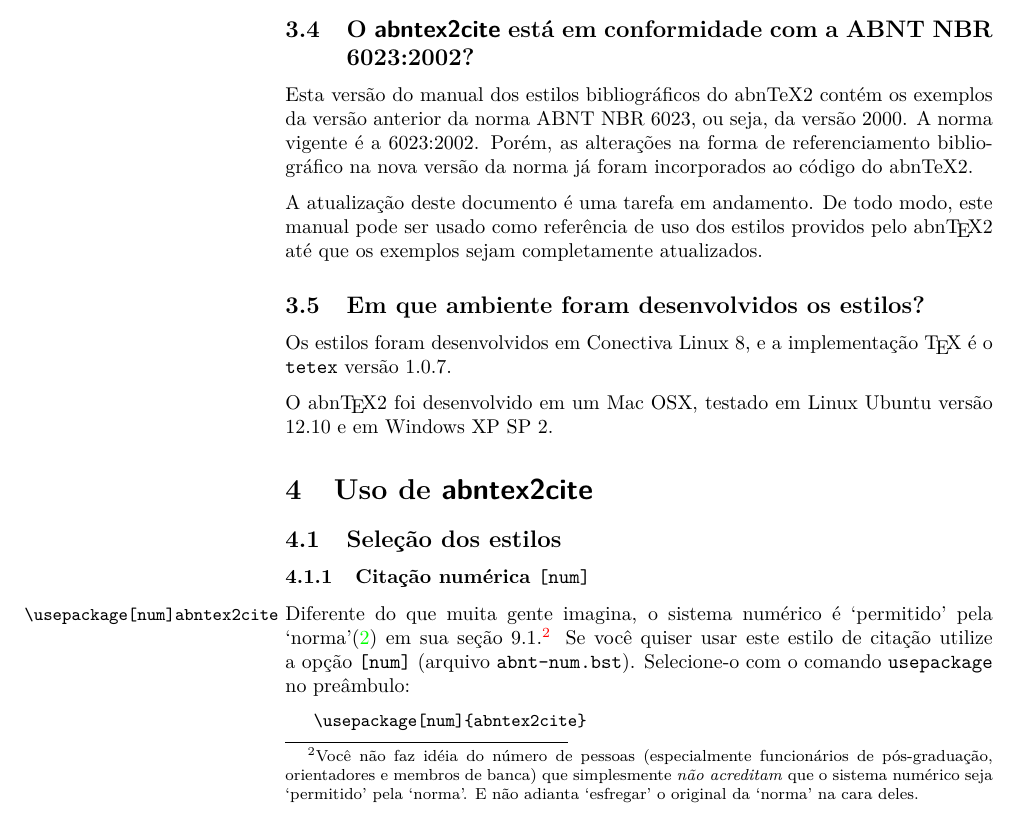
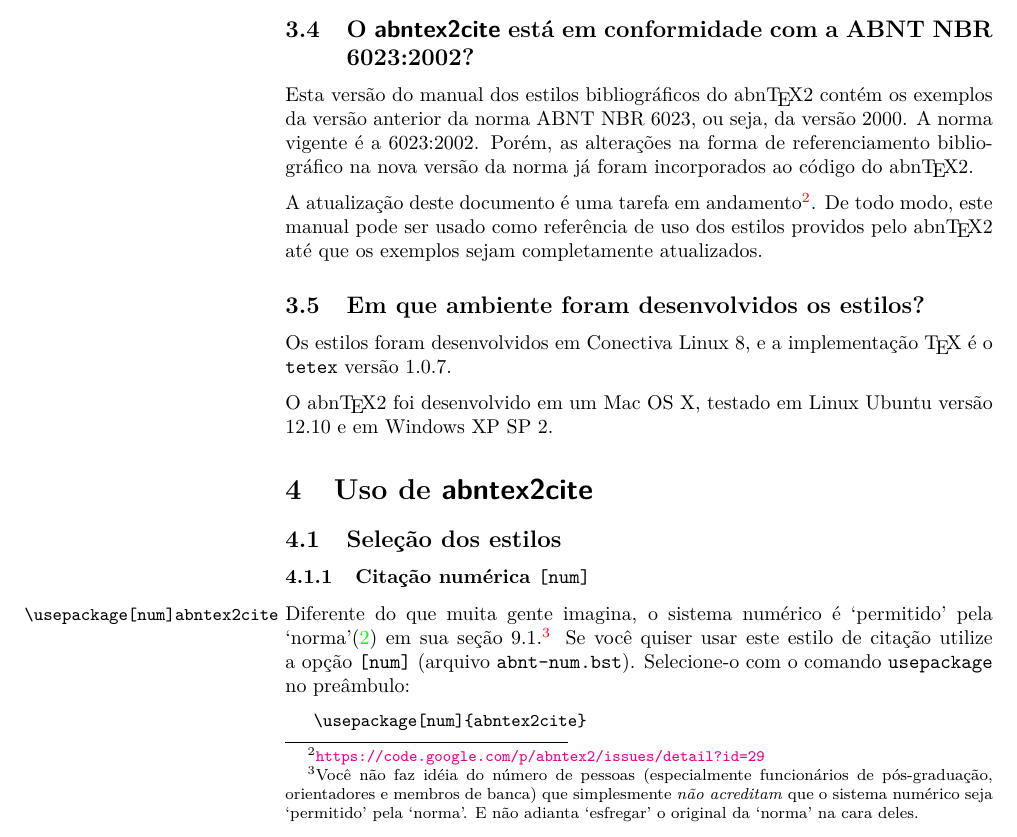
Before and after one commit to abntex/abntex2, a LaTeX thesis (doc/latex/abntex2/abntex2cite.tex): part of page 5 of 76, cut so that both start at the same text. Compiled offline with pdfLaTeX; a LaTeX package or settings file that is missing is left out.

Commit message:
Revis?o do abntex2cite.tex

```diff
--- a/doc/latex/abntex2/abntex2cite.tex
+++ b/doc/latex/abntex2/abntex2cite.tex
@@ -369,21 +369,23 @@
 \subsection{O \textsf{abntex2cite} está em conformidade com a ABNT NBR
 6023:2002?}
 
-Esta versão do manual dos estilos bibliográficos do abnTeX2 contém os exemplos
+Esta versão do manual dos estilos bibliográficos do \abnTeX2 contém os exemplos
 da versão anterior da norma ABNT NBR 6023, ou seja, da versão 2000. A norma
 vigente é a 6023:2002. Porém, as alterações na forma de referenciamento
-bibliográfico na nova versão da norma já foram incorporados ao código do abnTeX2.
-
-A atualização deste documento é uma tarefa em andamento. De todo modo, este
-manual pode ser usado como referência de uso dos estilos providos pelo \abnTeX2
-até que os exemplos sejam completamente atualizados.
+bibliográfico na nova versão da norma já foram incorporados ao código do
+\abnTeX2.
+
+A atualização deste documento é uma tarefa em
+andamento\footnote{\url{https://code.google.com/p/abntex2/issues/detail?id=29}}.
+De todo modo, este manual pode ser usado como referência de uso dos estilos
+providos pelo \abnTeX2 até que os exemplos sejam completamente atualizados.
 
 \subsection{Em que ambiente foram desenvolvidos os estilos?}
 
 Os estilos foram desenvolvidos em Conectiva Linux 8, e a implementação \TeX\ é
 o |tetex| versão 1.0.7.
 
-O \abnTeX2 foi desenvolvido em um Mac OSX, testado em Linux Ubuntu versão 12.10
+O \abnTeX2 foi desenvolvido em um Mac OS X, testado em Linux Ubuntu versão 12.10
 e em Windows XP SP 2.
 
 \section{Uso de \textsf{abntex2cite}}
```
